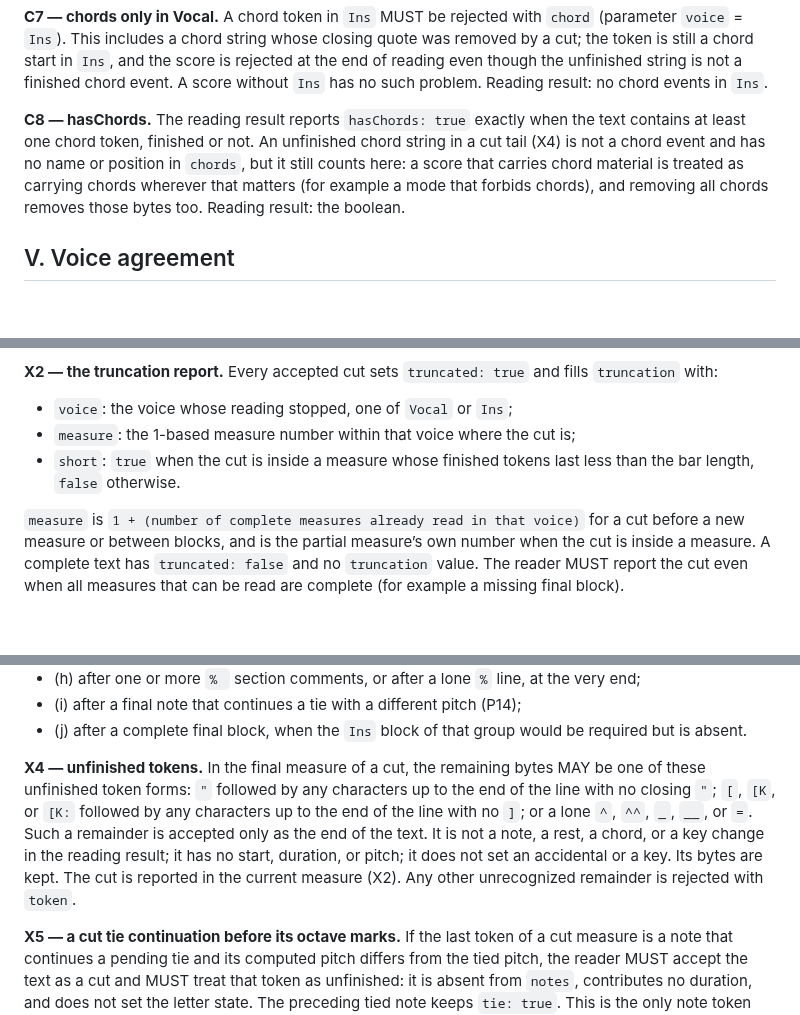
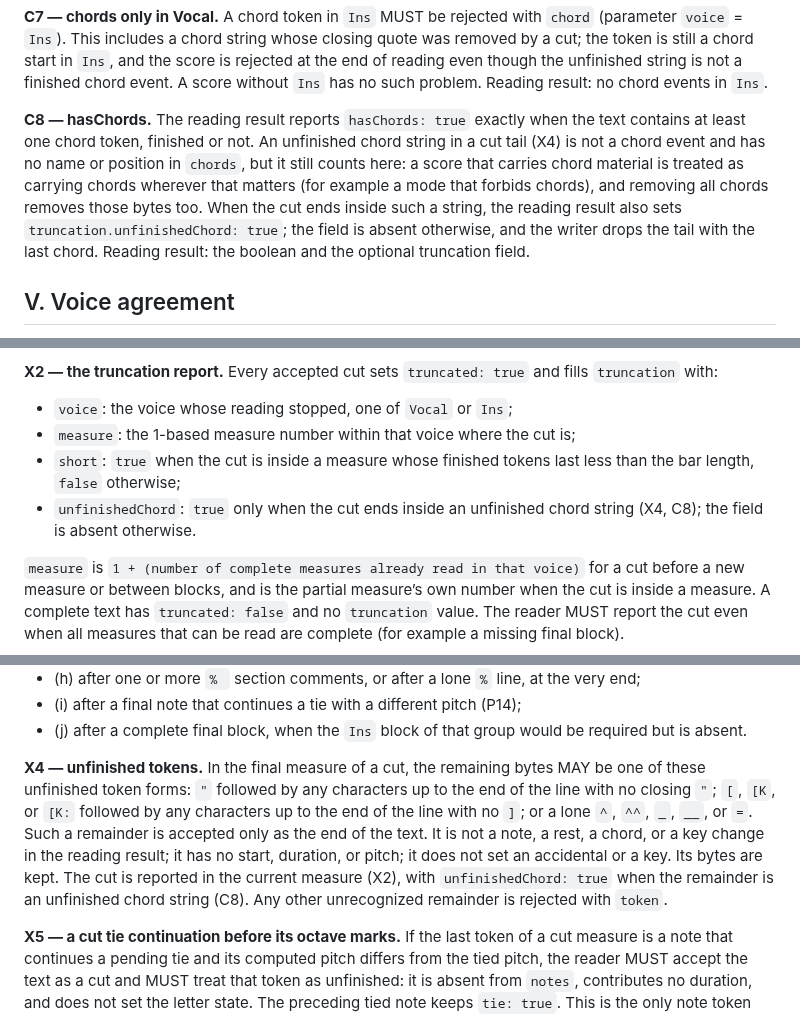
Before and after one commit to netaart/score-editor, a Markdown page: packages/score-dialect-song2/RULES.md, 3 parts joined by grey strips. Drawn GitHub-style; blank space fills up the shorter version.

```diff
--- a/packages/score-dialect-song2/RULES.md
+++ b/packages/score-dialect-song2/RULES.md
@@ -236,7 +236,7 @@ The empty string is a major triad. `Cmaj`, `Cmaj9`, `C13`, `A7alt`, `C:maj`, `CM
 
 **C7 — chords only in Vocal.** A chord token in `Ins` MUST be rejected with `chord` (parameter `voice` = `Ins`). This includes a chord string whose closing quote was removed by a cut; the token is still a chord start in `Ins`, and the score is rejected at the end of reading even though the unfinished string is not a finished chord event. A score without `Ins` has no such problem. Reading result: no chord events in `Ins`.
 
-**C8 — hasChords.** The reading result reports `hasChords: true` exactly when the text contains at least one chord token, finished or not. An unfinished chord string in a cut tail (X4) is not a chord event and has no name or position in `chords`, but it still counts here: a score that carries chord material is treated as carrying chords wherever that matters (for example a mode that forbids chords), and removing all chords removes those bytes too. Reading result: the boolean.
+**C8 — hasChords.** The reading result reports `hasChords: true` exactly when the text contains at least one chord token, finished or not. An unfinished chord string in a cut tail (X4) is not a chord event and has no name or position in `chords`, but it still counts here: a score that carries chord material is treated as carrying chords wherever that matters (for example a mode that forbids chords), and removing all chords removes those bytes too. When the cut ends inside such a string, the reading result also sets `truncation.unfinishedChord: true`; the field is absent otherwise, and the writer drops the tail with the last chord. Reading result: the boolean and the optional truncation field.
 
 ## V. Voice agreement
 
@@ -264,7 +264,8 @@ The empty string is a major triad. `Cmaj`, `Cmaj9`, `C13`, `A7alt`, `C:maj`, `CM
 
 - `voice`: the voice whose reading stopped, one of `Vocal` or `Ins`;
 - `measure`: the 1-based measure number within that voice where the cut is;
-- `short`: `true` when the cut is inside a measure whose finished tokens last less than the bar length, `false` otherwise.
+- `short`: `true` when the cut is inside a measure whose finished tokens last less than the bar length, `false` otherwise;
+- `unfinishedChord`: `true` only when the cut ends inside an unfinished chord string (X4, C8); the field is absent otherwise.
 
 `measure` is `1 + (number of complete measures already read in that voice)` for a cut before a new measure or between blocks, and is the partial measure’s own number when the cut is inside a measure. A complete text has `truncated: false` and no `truncation` value. The reader MUST report the cut even when all measures that can be read are complete (for example a missing final block).
 
@@ -281,7 +282,7 @@ The empty string is a major triad. `Cmaj`, `Cmaj9`, `C13`, `A7alt`, `C:maj`, `CM
 - (i) after a final note that continues a tie with a different pitch (P14);
 - (j) after a complete final block, when the `Ins` block of that group would be required but is absent.
 
-**X4 — unfinished tokens.** In the final measure of a cut, the remaining bytes MAY be one of these unfinished token forms: `"` followed by any characters up to the end of the line with no closing `"`; `[`, `[K`, or `[K:` followed by any characters up to the end of the line with no `]`; or a lone `^`, `^^`, `_`, `__`, or `=`. Such a remainder is accepted only as the end of the text. It is not a note, a rest, a chord, or a key change in the reading result; it has no start, duration, or pitch; it does not set an accidental or a key. Its bytes are kept. The cut is reported in the current measure (X2). Any other unrecognized remainder is rejected with `token`.
+**X4 — unfinished tokens.** In the final measure of a cut, the remaining bytes MAY be one of these unfinished token forms: `"` followed by any characters up to the end of the line with no closing `"`; `[`, `[K`, or `[K:` followed by any characters up to the end of the line with no `]`; or a lone `^`, `^^`, `_`, `__`, or `=`. Such a remainder is accepted only as the end of the text. It is not a note, a rest, a chord, or a key change in the reading result; it has no start, duration, or pitch; it does not set an accidental or a key. Its bytes are kept. The cut is reported in the current measure (X2), with `unfinishedChord: true` when the remainder is an unfinished chord string (C8). Any other unrecognized remainder is rejected with `token`.
 
 **X5 — a cut tie continuation before its octave marks.** If the last token of a cut measure is a note that continues a pending tie and its computed pitch differs from the tied pitch, the reader MUST accept the text as a cut and MUST treat that token as unfinished: it is absent from `notes`, contributes no duration, and does not set the letter state. The preceding tied note keeps `tie: true`. This is the only note token that may be unfinished; a note token that is complete apart from a possible later octave mark but whose pitch already matches is a finished note.
 
```
Also changed, not shown: packages/score-editor/README.md (+4 -2 lines).
